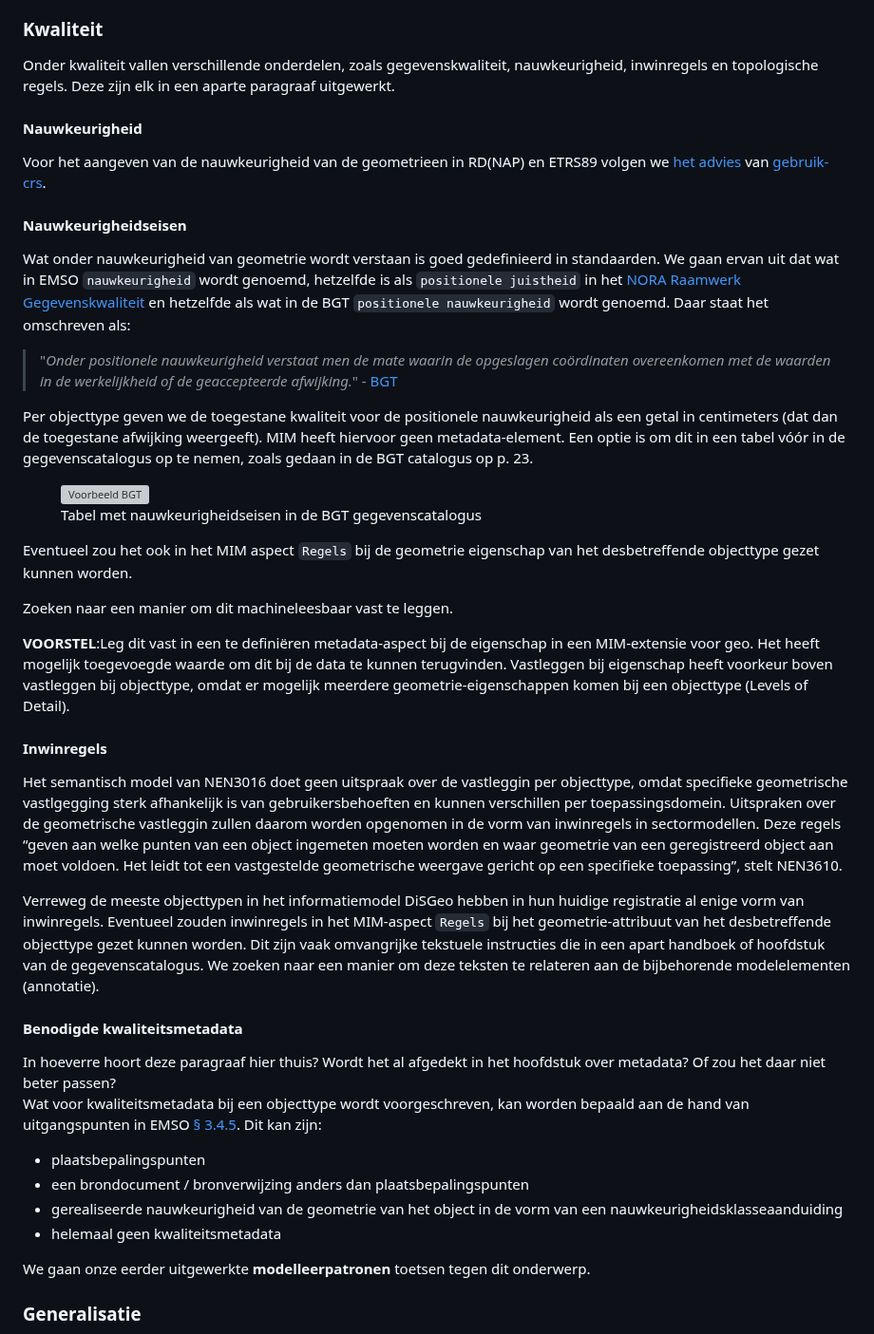
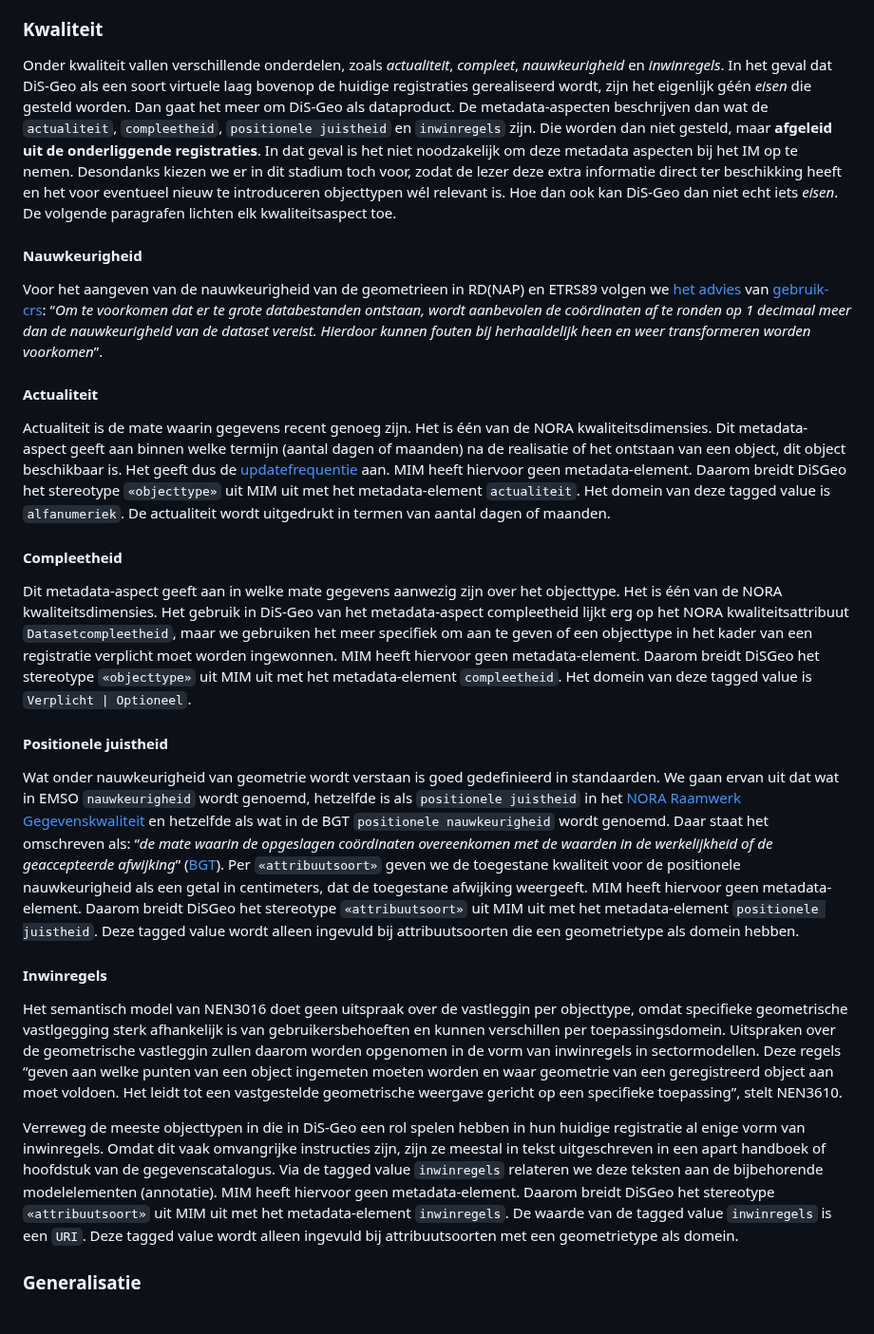
Before and after one commit to Geonovum/disgeo-im, a Markdown page: respec-docs/algemeen.md, the part around one of its changes. Shown at 95% size. Rendered like a GitHub page; grey boxes are pictures that could not be loaded.

Commit message:
resolve issues

```diff
--- a/respec-docs/algemeen.md
+++ b/respec-docs/algemeen.md
@@ -297,54 +318,38 @@ Het EMSO stelt dat het <q><i>belangrijker</i> [is] <i>om ervoor te zorgen dat ob
 
 ### Kwaliteit
 
-Onder kwaliteit vallen verschillende onderdelen, zoals gegevenskwaliteit, nauwkeurigheid, inwinregels en topologische regels. Deze zijn elk in een aparte paragraaf uitgewerkt.
+Onder kwaliteit vallen verschillende onderdelen, zoals *actualiteit*, *compleet*, *nauwkeurigheid* en *inwinregels*. In het geval dat DiS-Geo als een soort virtuele laag bovenop de huidige registraties gerealiseerd wordt, zijn het eigenlijk géén _eisen_ die gesteld worden. Dan gaat het meer om DiS-Geo als dataproduct. De metadata-aspecten beschrijven dan wat de `actualiteit`, `compleetheid`, `positionele juistheid` en `inwinregels` zijn. Die worden dan niet gesteld, maar **afgeleid uit de onderliggende registraties**. In dat geval is het niet noodzakelijk om deze metadata aspecten bij het IM op te nemen. Desondanks kiezen we er in dit stadium toch voor, zodat de lezer deze extra informatie direct ter beschikking heeft en het voor eventueel nieuw te introduceren objecttypen wél relevant is. Hoe dan ook kan DiS-Geo dan niet echt iets _eisen_. De volgende paragrafen lichten elk kwaliteitsaspect toe.
 
 #### Nauwkeurigheid
 
-Voor het aangeven van de nauwkeurigheid van de geometrieen in RD(NAP) en ETRS89 volgen we [het advies](https://docs.geostandaarden.nl/crs/crs/#nauwkeurigheid-van-coordinaten) van [gebruik-crs](https://docs.geostandaarden.nl/crs/def-hr-crs-20220314/).
+Voor het aangeven van de nauwkeurigheid van de geometrieen in RD(NAP) en ETRS89 volgen we [het advies](https://docs.geostandaarden.nl/crs/crs/#nauwkeurigheid-van-coordinaten) van [gebruik-crs](https://docs.geostandaarden.nl/crs/def-hr-crs-20220314/): <q><i>Om te voorkomen dat er te grote databestanden ontstaan, wordt aanbevolen de coördinaten af te ronden op 1 decimaal meer dan de nauwkeurigheid van de dataset vereist. Hierdoor kunnen fouten bij herhaaldelijk heen en weer transformeren worden voorkomen</i></q>.
 
+#### Actualiteit
 
-#### Nauwkeurigheidseisen
+Actualiteit is de mate waarin gegevens recent genoeg zijn. Het is één van de NORA kwaliteitsdimensies. Dit metadata-aspect geeft aan binnen welke termijn (aantal dagen of maanden) na de realisatie of het ontstaan van een object, dit object beschikbaar is. Het geeft dus de [updatefrequentie](https://www.noraonline.nl/wiki/Updatefrequentie) aan. MIM heeft hiervoor geen metadata-element. Daarom breidt DiSGeo het stereotype `«objecttype»` uit MIM uit met het  metadata-element `actualiteit`. Het domein van deze tagged value is `alfanumeriek`. De actualiteit wordt uitgedrukt in termen van aantal dagen of maanden.
 
-Wat onder nauwkeurigheid van geometrie wordt verstaan is goed gedefinieerd in standaarden. We gaan ervan uit dat wat in EMSO `nauwkeurigheid` wordt genoemd, hetzelfde is als `positionele juistheid` in het [NORA Raamwerk Gegevenskwaliteit](https://www.noraonline.nl/wiki/Positionele_juistheid) en hetzelfde als wat in de BGT `positionele nauwkeurigheid` wordt genoemd. Daar staat het omschreven als:
+#### Compleetheid
 
-> "_Onder positionele nauwkeurigheid verstaat men de mate waarin de opgeslagen coördinaten overeenkomen met de waarden in de werkelijkheid of de geaccepteerde afwijking._" - [BGT](https://docs.geostandaarden.nl/imgeo/catalogus/bgt/#:~:text=Onder%20positionele%20nauwkeurigheid%20verstaat%20men%20de%20mate%20waarin%20de%20opgeslagen%20co%C3%B6rdinaten%20overeenkomen%20met%20de%20waarden%20in%20de%20werkelijkheid%20of%20de%20geaccepteerde%20afwijking.)
+Dit metadata-aspect geeft aan in welke mate gegevens aanwezig zijn over het objecttype. Het is één van de NORA kwaliteitsdimensies. Het gebruik in DiS-Geo van het metadata-aspect compleetheid lijkt erg op het NORA kwaliteitsattribuut `Datasetcompleetheid`, maar we gebruiken het meer specifiek om aan te geven of een objecttype in het kader van een registratie verplicht moet worden ingewonnen. MIM heeft hiervoor geen metadata-element. Daarom breidt DiSGeo het stereotype `«objecttype»` uit MIM uit met het metadata-element `compleetheid`. Het domein van deze tagged value is `Verplicht | Optioneel`.
 
-Per objecttype geven we de toegestane kwaliteit voor de positionele nauwkeurigheid als een getal in centimeters (dat dan de toegestane afwijking weergeeft). MIM heeft hiervoor geen metadata-element. Een optie is om dit in een tabel vóór in de gegevenscatalogus op te nemen, zoals gedaan in de BGT catalogus op p. 23.
+#### Positionele juistheid
+
+Wat onder nauwkeurigheid van geometrie wordt verstaan is goed gedefinieerd in standaarden. We gaan ervan uit dat wat in EMSO `nauwkeurigheid` wordt genoemd, hetzelfde is als `positionele juistheid` in het [NORA Raamwerk Gegevenskwaliteit](https://www.noraonline.nl/wiki/Positionele_juistheid) en hetzelfde als wat in de BGT `positionele nauwkeurigheid` wordt genoemd. Daar staat het omschreven als: <q><i>de mate waarin de opgeslagen coördinaten overeenkomen met de waarden in de werkelijkheid of de geaccepteerde afwijking</i></q> ([BGT](https://docs.geostandaarden.nl/imgeo/catalogus/bgt/#:~:text=Onder%20positionele%20nauwkeurigheid%20verstaat%20men%20de%20mate%20waarin%20de%20opgeslagen%20co%C3%B6rdinaten%20overeenkomen%20met%20de%20waarden%20in%20de%20werkelijkheid%20of%20de%20geaccepteerde%20afwijking.)). Per `«attribuutsoort»` geven we de toegestane kwaliteit voor de positionele nauwkeurigheid als een getal in centimeters, dat de toegestane afwijking weergeeft. MIM heeft hiervoor geen metadata-element. Daarom breidt DiSGeo het stereotype `«attribuutsoort»` uit MIM uit met het  metadata-element `positionele juistheid`. Deze tagged value wordt alleen ingevuld bij attribuutsoorten die een geometrietype als domein hebben.
+
+<!-- Een optie is om dit in een tabel vóór in de gegevenscatalogus op te nemen, zoals gedaan in de BGT catalogus op p. 23.
 
 <aside class="example" title="Nauwkeurigheidseisen in de BGT-catalogus">
 <figure>
     <img src="media/bgt-nauwkeurigheid.png" alt="Voorbeeld BGT"/>
     <figcaption>Tabel met nauwkeurigheidseisen in de BGT gegevenscatalogus</figcaption>
 </figure>
-</aside>
-
-Eventueel zou het ook in het MIM aspect `Regels` bij de geometrie eigenschap van het desbetreffende objecttype gezet kunnen worden.
-
-<aside class="issue" title="Machineleesbaarheid">
-   <p>Zoeken naar een manier om dit machineleesbaar vast te leggen.</p>
-   <p><b>VOORSTEL</b>:Leg dit vast in een te definiëren metadata-aspect bij de eigenschap in een MIM-extensie voor geo. Het heeft mogelijk toegevoegde waarde om dit bij de data te kunnen terugvinden. Vastleggen bij eigenschap heeft voorkeur boven vastleggen bij objecttype, omdat er mogelijk meerdere geometrie-eigenschappen komen bij een objecttype (Levels of Detail).</p>
-</aside>
+</aside> -->
 
 #### Inwinregels
 
 Het semantisch model van NEN3016 doet geen uitspraak over de vastleggin per objecttype, omdat specifieke geometrische vastlgegging sterk afhankelijk is van gebruikersbehoeften en kunnen verschillen per toepassingsdomein. Uitspraken over de geometrische vastleggin zullen daarom worden opgenomen in de vorm van inwinregels in sectormodellen. Deze regels <q>geven aan welke punten van een object ingemeten moeten worden en waar geometrie van een geregistreerd object aan moet voldoen. Het leidt tot een vastgestelde geometrische weergave gericht op een specifieke toepassing</q>, stelt NEN3610.
 
-Verreweg de meeste objecttypen in het informatiemodel DiSGeo hebben in hun huidige registratie al enige vorm van inwinregels. Eventueel zouden inwinregels in het MIM-aspect `Regels` bij het geometrie-attribuut van het desbetreffende objecttype gezet kunnen worden. Dit zijn vaak omvangrijke tekstuele instructies die in een apart handboek of hoofdstuk van de gegevenscatalogus. We zoeken naar een manier om deze teksten te relateren aan de bijbehorende modelelementen (annotatie).
-
-#### Benodigde kwaliteitsmetadata
-
-<aside class="issue" title="Relatie met hoofdstuk Metadata">
-   In hoeverre hoort deze paragraaf hier thuis? Wordt het al afgedekt in het hoofdstuk over metadata? Of zou het daar niet beter passen?
-</aside>
-
-Wat voor kwaliteitsmetadata bij een objecttype wordt voorgeschreven, kan worden bepaald aan de hand van uitgangspunten in EMSO [§ 3.4.5](https://docs.geostandaarden.nl/disgeo/emso/#meta-gegevens-over-herkomst-en-kwaliteit). Dit kan zijn:
-- plaatsbepalingspunten
-- een brondocument / bronverwijzing anders dan plaatsbepalingspunten
-- gerealiseerde nauwkeurigheid van de geometrie van het object in de vorm van een nauwkeurigheidsklasseaanduiding
-- helemaal geen kwaliteitsmetadata
-
-We gaan onze eerder uitgewerkte **modelleerpatronen** toetsen tegen dit onderwerp.
+Verreweg de meeste objecttypen in die in DiS-Geo een rol spelen hebben in hun huidige registratie al enige vorm van inwinregels. Omdat dit vaak omvangrijke instructies zijn, zijn ze meestal in tekst uitgeschreven in een apart handboek of hoofdstuk van de gegevenscatalogus. Via de tagged value `inwinregels` relateren we deze teksten aan de bijbehorende modelelementen (annotatie). MIM heeft hiervoor geen metadata-element. Daarom breidt DiSGeo het stereotype `«attribuutsoort»` uit MIM uit met het  metadata-element `inwinregels`. De waarde van de tagged value `inwinregels` is een `URI`. Deze tagged value wordt alleen ingevuld bij attribuutsoorten met een geometrietype als domein.
 
 
 
```
Also changed, not shown: other parts of respec-docs/algemeen.md (+23 -36 lines).
